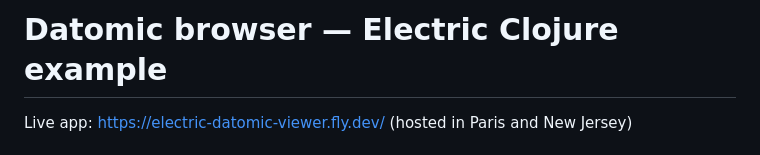
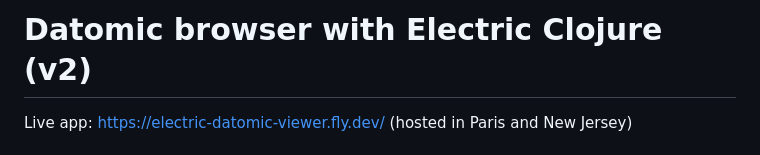
Before and after one commit to hyperfiddle/electric-datomic-browser, a Markdown page: Readme.md, the part around the change. Rendered like a GitHub page.

```diff
--- a/Readme.md
+++ b/Readme.md
@@ -1,4 +1,4 @@
-# Datomic browser — Electric Clojure example
+# Datomic browser with Electric Clojure (v2)
 
 Live app: https://electric-datomic-viewer.fly.dev/ (hosted in Paris and New Jersey)
 
```
